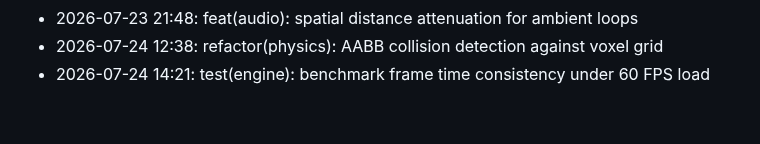
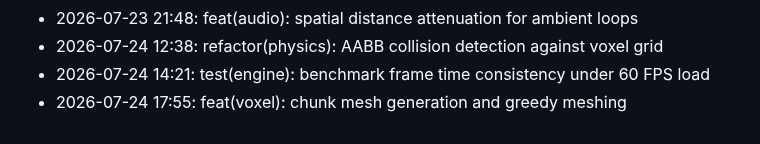
Before and after one commit to lak-is-law/minecraft-portfolio, a Markdown page: docs/changelog.md, the part around the change. GitHub-like rendering.

Commit message:
feat(voxel): chunk mesh generation and greedy meshing

```diff
--- a/docs/changelog.md
+++ b/docs/changelog.md
@@ -50,3 +50,4 @@
 - 2026-07-23 21:48: feat(audio): spatial distance attenuation for ambient loops
 - 2026-07-24 12:38: refactor(physics): AABB collision detection against voxel grid
 - 2026-07-24 14:21: test(engine): benchmark frame time consistency under 60 FPS load
+- 2026-07-24 17:55: feat(voxel): chunk mesh generation and greedy meshing
```
